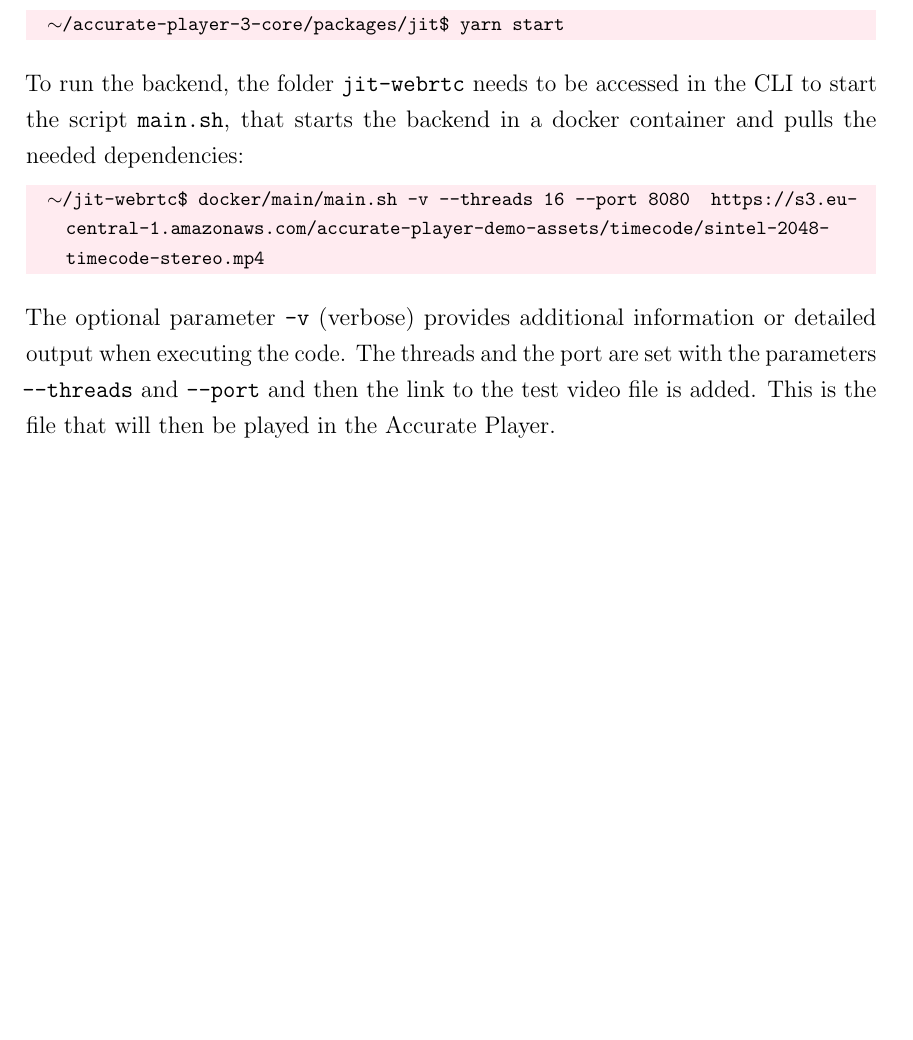
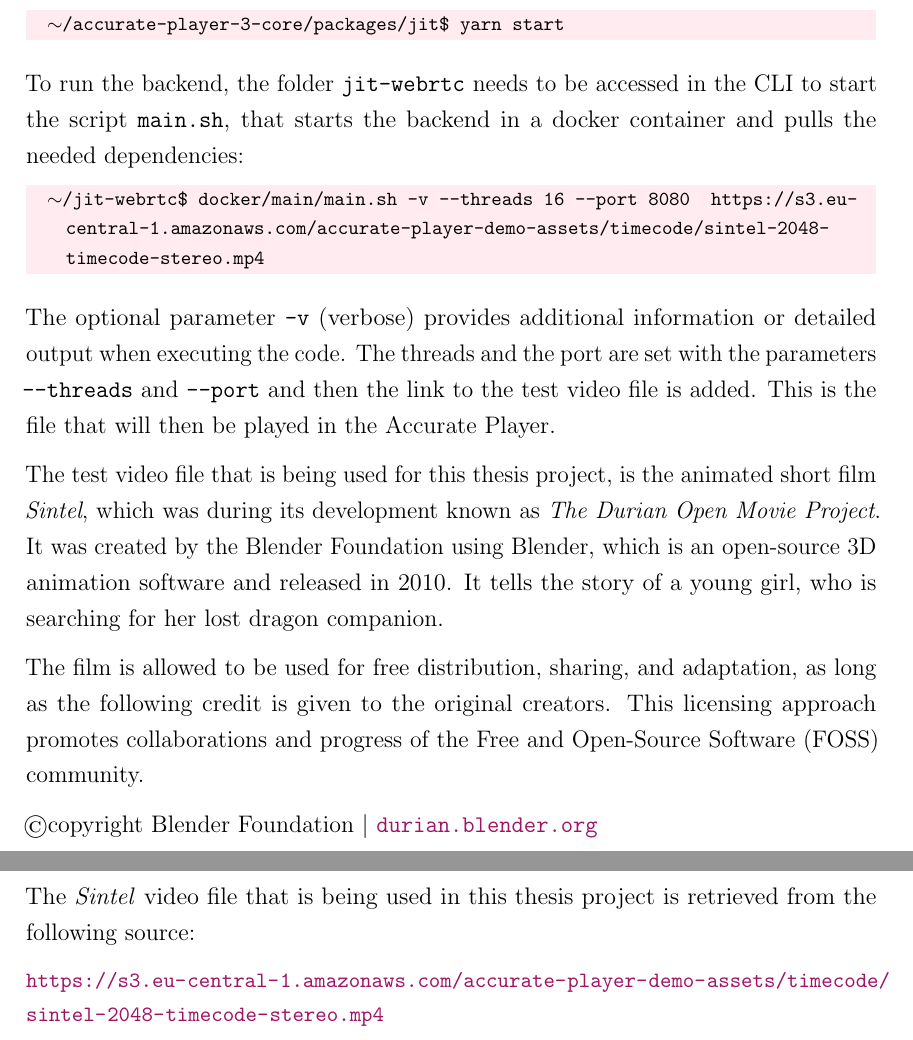
Before and after one commit to Pina-Cola/MasterThesis, a LaTeX thesis (MasterThesis.tex, which reads subfiles/SystemRequirements.tex): part of page 28 of 86 before the commit and two parts of pages 28 and 29 of 87 after it, the two joined at a grey line, cut so that both start at the same text, the shorter picture padded with empty space. Compiled offline with pdfLaTeX.

Commit message:
blender copyright

```diff
--- a/MasterThesis.tex
+++ b/MasterThesis.tex
@@ -70,6 +70,8 @@
 %----------------------------------------
 %Colours:
 \usepackage[dvipsnames, table]{xcolor}
+% Copyright symbol
+\usepackage{textcomp}
 %----------------------------------------
 % Definition Box
 \usepackage[framemethod=TikZ]{mdframed}
--- a/subfiles/SystemRequirements.tex
+++ b/subfiles/SystemRequirements.tex
@@ -174,6 +103,20 @@
 
 
 
+The test video file that is being used for this thesis project, is the animated short film \textit{Sintel}, which was during its development known as \textit{The Durian Open Movie Project}. It was created by the Blender Foundation using Blender, which is an open-source 3D animation software and released in 2010.
+It tells the story of a young girl, who is searching for her lost dragon companion.
+
+The film is allowed to be used for free distribution, sharing, and adaptation, as long as the following credit is given to the original creators. This licensing approach promotes collaborations and progress of the Free and Open-Source Software (FOSS) community.
+
+$\small\copyright$copyright Blender Foundation $|$ \url{durian.blender.org}
+
+
+
+The \textit{Sintel} video file that is being used in this thesis project is retrieved from the following source:
+
+
+\small{\url{https://s3.eu-central-1.amazonaws.com/accurate-player-demo-assets/timecode/sintel-2048-timecode-stereo.mp4}}
+
 
 
 
```
Also changed, not shown: subfiles/SystemRequirements.tex (71 more changed lines).
